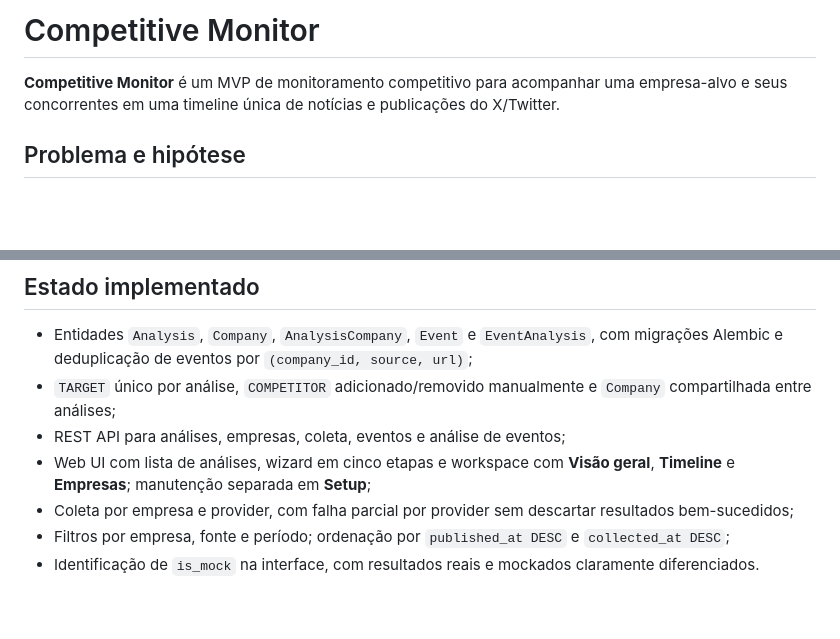
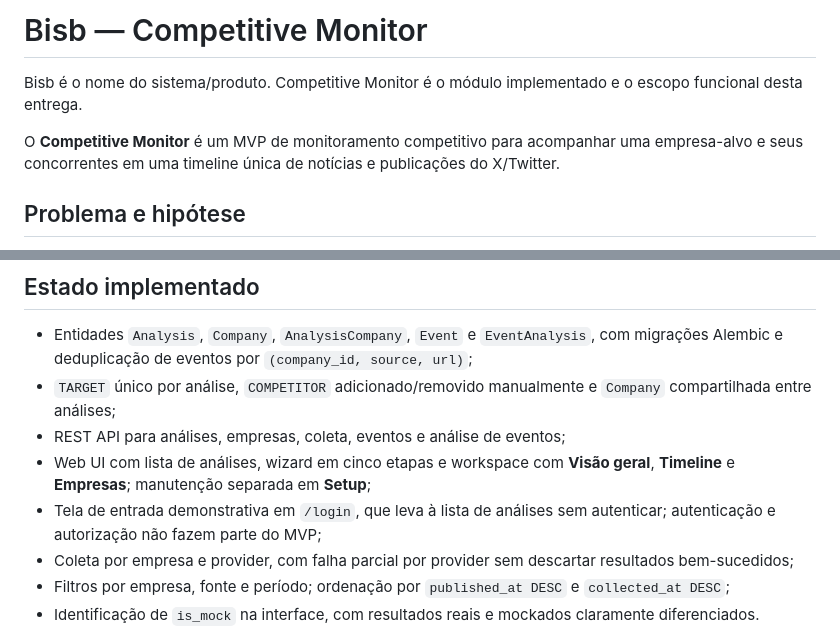
Before and after one commit to bisb-inc/bisb, a Markdown page: README.md, 2 parts joined by grey strips. Drawn GitHub-style; blank space fills up the shorter version.

```diff
--- a/README.md
+++ b/README.md
@@ -1,6 +1,8 @@
-# Competitive Monitor
+# Bisb — Competitive Monitor
 
-**Competitive Monitor** é um MVP de monitoramento competitivo para acompanhar uma empresa-alvo e seus concorrentes em uma timeline única de notícias e publicações do X/Twitter.
+Bisb é o nome do sistema/produto. Competitive Monitor é o módulo implementado e o escopo funcional desta entrega.
+
+O **Competitive Monitor** é um MVP de monitoramento competitivo para acompanhar uma empresa-alvo e seus concorrentes em uma timeline única de notícias e publicações do X/Twitter.
 
 ## Problema e hipótese
 
@@ -74,6 +76,7 @@ Não existe SPA nem aplicação frontend independente. Node/npm serve somente co
 - `TARGET` único por análise, `COMPETITOR` adicionado/removido manualmente e `Company` compartilhada entre análises;
 - REST API para análises, empresas, coleta, eventos e análise de eventos;
 - Web UI com lista de análises, wizard em cinco etapas e workspace com **Visão geral**, **Timeline** e **Empresas**; manutenção separada em **Setup**;
+- Tela de entrada demonstrativa em `/login`, que leva à lista de análises sem autenticar; autenticação e autorização não fazem parte do MVP;
 - Coleta por empresa e provider, com falha parcial por provider sem descartar resultados bem-sucedidos;
 - Filtros por empresa, fonte e período; ordenação por `published_at DESC` e `collected_at DESC`;
 - Identificação de `is_mock` na interface, com resultados reais e mockados claramente diferenciados.
```
Also changed, not shown: .ai/architecture.md (+3 -0 lines), docs/arquitetura.md (+5 -2 lines).
